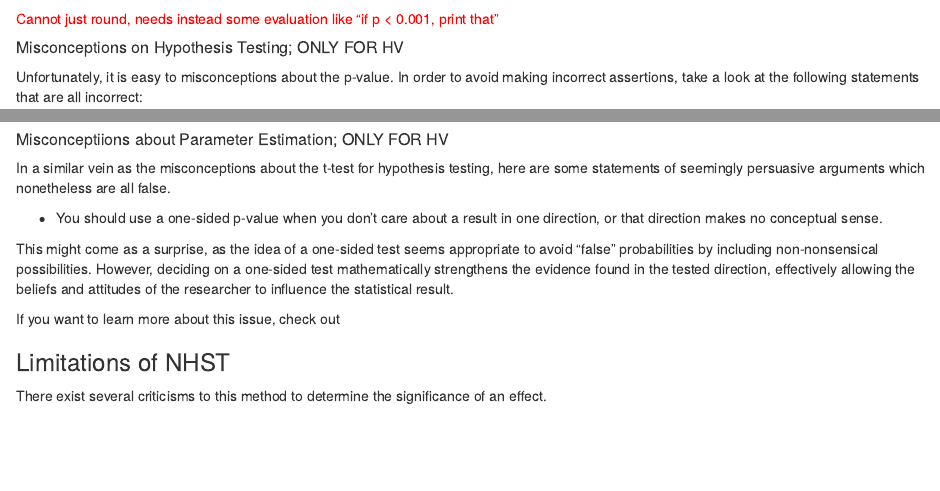
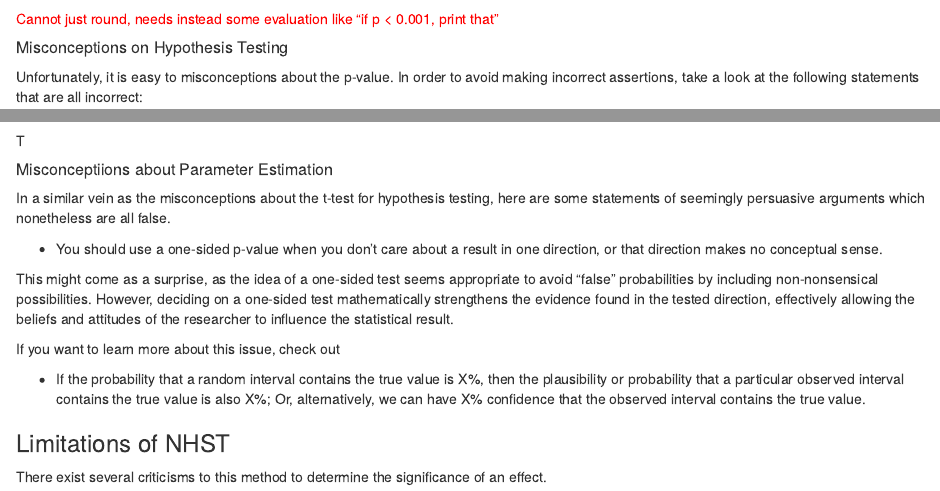
Before and after one commit to neonJAhr/auto-stats, an R Markdown document (auto-stats-HV.Rmd): the page in a window 1100 px wide, from 2490 px down, and a second part further down, joined at a grey line. Rendered offline with R 4.5, knitr and Pandoc, with nearby package versions; some code elsewhere in the file could not run offline.

Commit message:
Update auto-stats-HV.Rmd

```diff
--- a/auto-stats-HV.Rmd
+++ b/auto-stats-HV.Rmd
@@ -258,7 +258,7 @@ if (ttest$p.value < 0.05){
 
 `r colorize('Cannot just round, needs instead some evaluation like "if p < 0.001, print that"', "red")`
 
-##### Misconceptions on Hypothesis Testing; ONLY FOR HV
+##### Misconceptions on Hypothesis Testing
 
 Unfortunately, it is easy to misconceptions about the p-value. In order to avoid making incorrect assertions, take a look at the following statements that are all incorrect:
 
@@ -284,7 +284,9 @@ Now that you confirmed the assumptions to hold, you conducted a `r ttest$method`
 
 Specifically, you test for a difference in `r ttest$data.name` with a `r as.numeric(attributes(ttest$conf.int)) * 100`% confidence interval.
 
-##### Misconceptiions about Parameter Estimation; ONLY FOR HV
+T
+
+##### Misconceptiions about Parameter Estimation
 
 In a similar vein as the misconceptions about the t-test for hypothesis testing, here are some statements of seemingly persuasive arguments which nonetheless are all false.
 
@@ -293,6 +295,9 @@ In a similar vein as the misconceptions about the t-test for hypothesis testing,
 This might come as a surprise, as the idea of a one-sided test seems appropriate to avoid "false" probabilities by including non-nonsensical possibilities. However, deciding on a one-sided test mathematically strengthens the evidence found in the tested direction, effectively allowing the beliefs and attitudes of the researcher to influence the statistical result.
 
 If you want to learn more about this issue, check out
+
+- If the probability that a random interval contains the true value is X%, then the plausibility or probability that a particular observed interval contains the true value is also X%; Or, alternatively, we can have X% confidence that the observed interval contains the true value.
+
 
 ### Limitations of NHST
 
```
